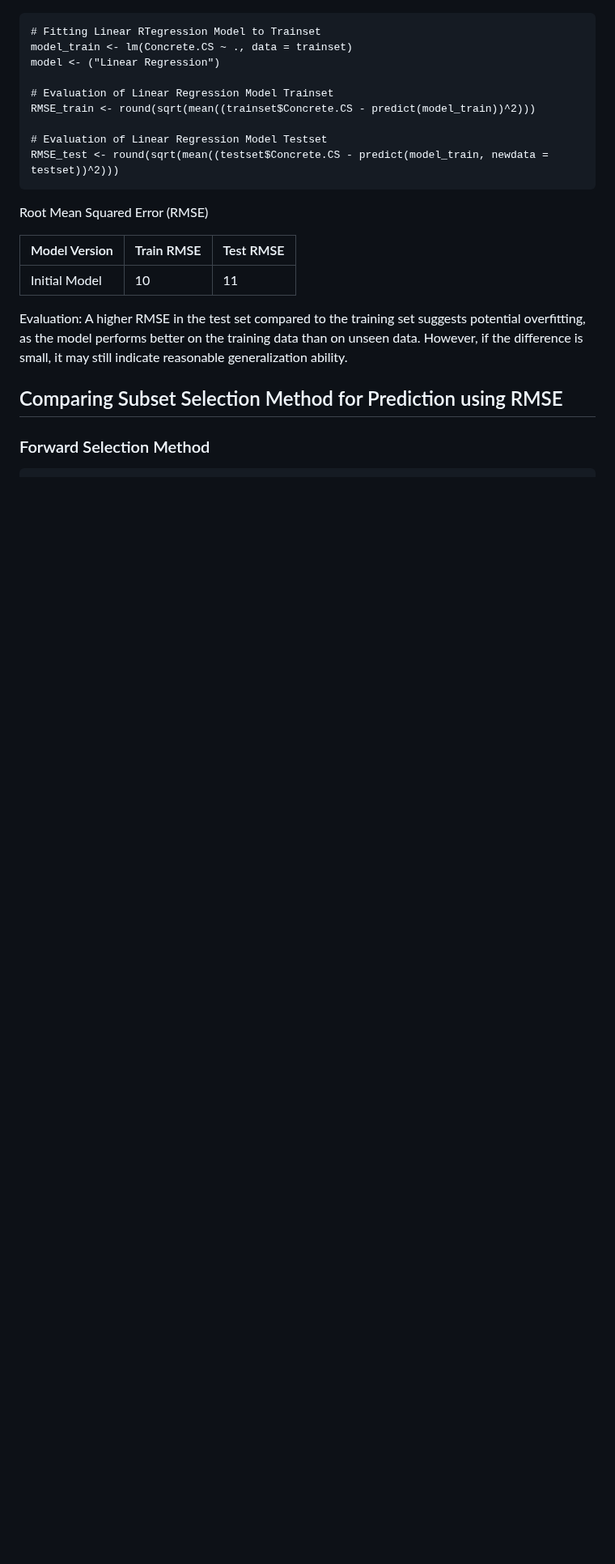
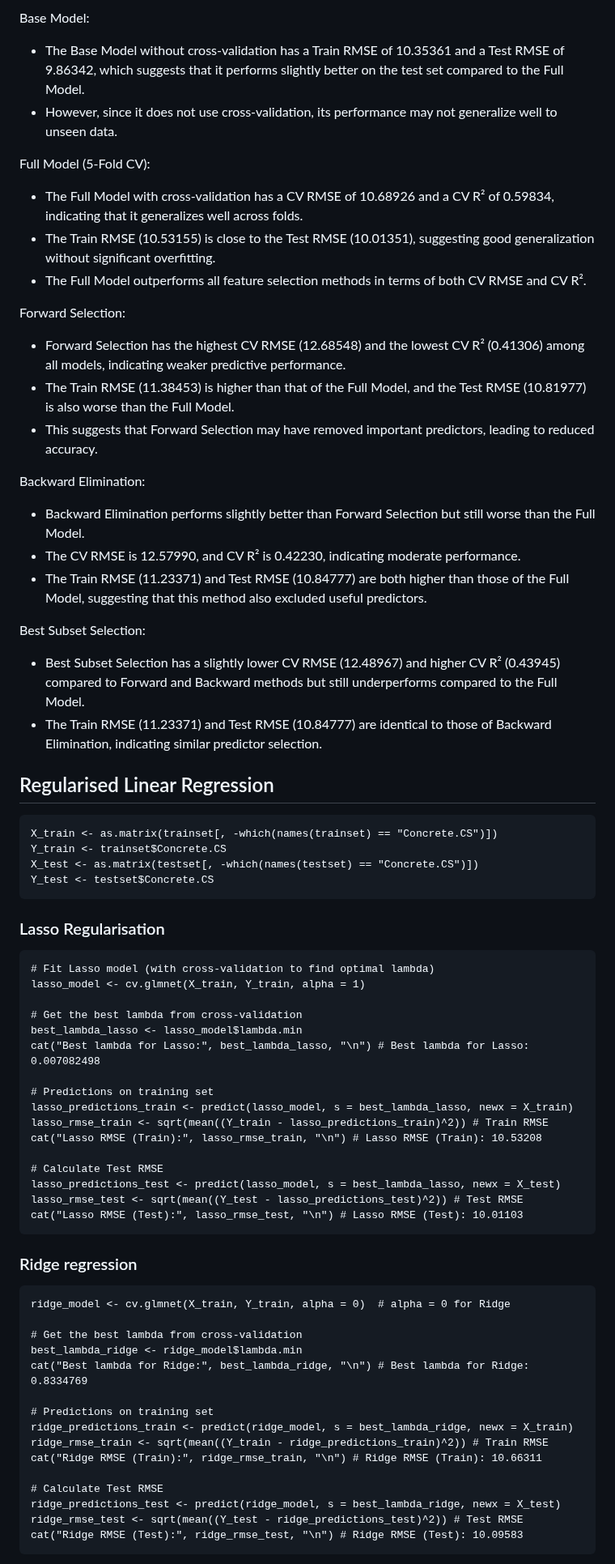
Before and after one commit to Nicholasglim/r_projects, a Markdown page: Projects/Supervised Learning/Regression.md, the part around one of its changes. Shown at 81% size. Drawn GitHub-style; blank space fills up the shorter version.

````diff
--- a/Projects/Supervised Learning/Regression.md
+++ b/Projects/Supervised Learning/Regression.md
@@ -74,23 +130,73 @@ Summary of trainset (top) & testset (bottom)
 
+Base Model:
+
+- The Base Model without cross-validation has a Train RMSE of 10.35361 and a Test RMSE of 9.86342, which suggests that it performs slightly better on the test set compared to the Full Model.
+- However, since it does not use cross-validation, its performance may not generalize well to unseen data.
+
+Full Model (5-Fold CV):
+
+- The Full Model with cross-validation has a CV RMSE of 10.68926 and a CV R² of 0.59834, indicating that it generalizes well across folds.
+- The Train RMSE (10.53155) is close to the Test RMSE (10.01351), suggesting good generalization without significant overfitting.
+- The Full Model outperforms all feature selection methods in terms of both CV RMSE and CV R².
+
+Forward Selection:
+
+- Forward Selection has the highest CV RMSE (12.68548) and the lowest CV R² (0.41306) among all models, indicating weaker predictive performance.
+- The Train RMSE (11.38453) is higher than that of the Full Model, and the Test RMSE (10.81977) is also worse than the Full Model.
+- This suggests that Forward Selection may have removed important predictors, leading to reduced accuracy.
+
+Backward Elimination:
+
+- Backward Elimination performs slightly better than Forward Selection but still worse than the Full Model.
+- The CV RMSE is 12.57990, and CV R² is 0.42230, indicating moderate performance.
+- The Train RMSE (11.23371) and Test RMSE (10.84777) are both higher than those of the Full Model, suggesting that this method also excluded useful predictors.
+
+Best Subset Selection:
+
+- Best Subset Selection has a slightly lower CV RMSE (12.48967) and higher CV R² (0.43945) compared to Forward and Backward methods but still underperforms compared to the Full Model.
+- The Train RMSE (11.23371) and Test RMSE (10.84777) are identical to those of Backward Elimination, indicating similar predictor selection.
+
+## Regularised Linear Regression
 ```
-# Fitting Linear RTegression Model to Trainset
-model_train <- lm(Concrete.CS ~ ., data = trainset)
-model <- ("Linear Regression")
+X_train <- as.matrix(trainset[, -which(names(trainset) == "Concrete.CS")])
+Y_train <- trainset$Concrete.CS
+X_test <- as.matrix(testset[, -which(names(testset) == "Concrete.CS")])
+Y_test <- testset$Concrete.CS
+```
+### Lasso Regularisation
+```
+# Fit Lasso model (with cross-validation to find optimal lambda)
+lasso_model <- cv.glmnet(X_train, Y_train, alpha = 1)
 
-# Evaluation of Linear Regression Model Trainset
-RMSE_train <- round(sqrt(mean((trainset$Concrete.CS - predict(model_train))^2)))
+# Get the best lambda from cross-validation
+best_lambda_lasso <- lasso_model$lambda.min
+cat("Best lambda for Lasso:", best_lambda_lasso, "\n") # Best lambda for Lasso: 0.007082498
 
-# Evaluation of Linear Regression Model Testset
-RMSE_test <- round(sqrt(mean((testset$Concrete.CS - predict(model_train, newdata = testset))^2)))
+# Predictions on training set
+lasso_predictions_train <- predict(lasso_model, s = best_lambda_lasso, newx = X_train)
+lasso_rmse_train <- sqrt(mean((Y_train - lasso_predictions_train)^2)) # Train RMSE
+cat("Lasso RMSE (Train):", lasso_rmse_train, "\n") # Lasso RMSE (Train): 10.53208
+
+# Calculate Test RMSE
+lasso_predictions_test <- predict(lasso_model, s = best_lambda_lasso, newx = X_test)
+lasso_rmse_test <- sqrt(mean((Y_test - lasso_predictions_test)^2)) # Test RMSE
+cat("Lasso RMSE (Test):", lasso_rmse_test, "\n") # Lasso RMSE (Test): 10.01103
 ```
-Root Mean Squared Error (RMSE)
+### Ridge regression
+```
+ridge_model <- cv.glmnet(X_train, Y_train, alpha = 0)  # alpha = 0 for Ridge
 
-| Model Version | Train RMSE | Test RMSE |
-|---------------|------------|-----------|
-| Initial Model | 10         | 11        |
+# Get the best lambda from cross-validation
+best_lambda_ridge <- ridge_model$lambda.min
+cat("Best lambda for Ridge:", best_lambda_ridge, "\n") # Best lambda for Ridge: 0.8334769
 
-Evaluation: A higher RMSE in the test set compared to the training set suggests potential overfitting, as the model performs better on the training data than on unseen data. However, if the difference is small, it may still indicate reasonable generalization ability.
+# Predictions on training set
+ridge_predictions_train <- predict(ridge_model, s = best_lambda_ridge, newx = X_train)
+ridge_rmse_train <- sqrt(mean((Y_train - ridge_predictions_train)^2)) # Train RMSE
+cat("Ridge RMSE (Train):", ridge_rmse_train, "\n") # Ridge RMSE (Train): 10.66311
 
-## Comparing Subset Selection Method for Prediction using RMSE
-### Forward Selection Method
+# Calculate Test RMSE
+ridge_predictions_test <- predict(ridge_model, s = best_lambda_ridge, newx = X_test)
+ridge_rmse_test <- sqrt(mean((Y_test - ridge_predictions_test)^2)) # Test RMSE
+cat("Ridge RMSE (Test):", ridge_rmse_test, "\n") # Ridge RMSE (Test): 10.09583
 ```
````
Also changed, not shown: other parts of Projects/Supervised Learning/Regression.md (+76 -70 lines).
